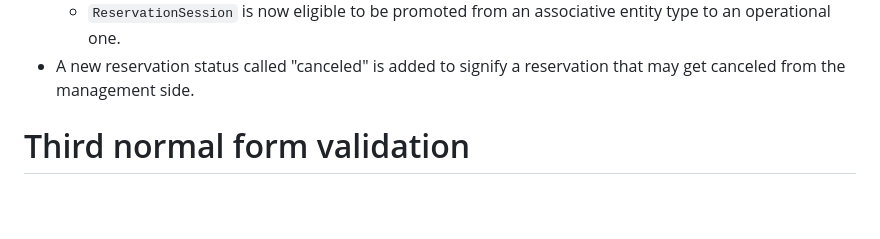
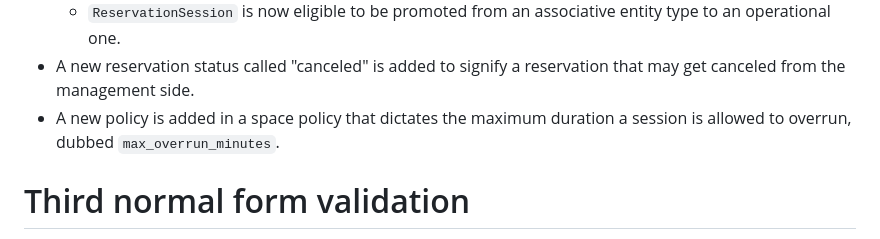
Before and after one commit to fungusdesu/cs486-project, a Markdown page: outputs/08-requirement-change-analysis-G06.md, the part around the change. Rendered like a GitHub page; blank space fills up the shorter version.

Commit message:
max_overrun_minutes

```diff
--- a/outputs/08-requirement-change-analysis-G06.md
+++ b/outputs/08-requirement-change-analysis-G06.md
@@ -37,6 +37,7 @@ We perform a second validation in order to set the stage for our 3NF validation.
     - The association to <code>Reservation</code> is also decomposed into the relationship <code>from_reservation</code>. This relationship is injective and connects its two particiapating entities <code>ReservationSession</code> and <code>Reservation</code>. The former has a cardinality of <code>(1, 1)</code>, whereas the latter has a cardinality of <code>(0, 1)</code>.
     - <code>ReservationSession</code> is now eligible to be promoted from an associative entity type to an operational one.
 - A new reservation status called "canceled" is added to signify a reservation that may get canceled from the management side.
+- A new policy is added in a space policy that dictates the maximum duration a session is allowed to overrun, dubbed <code>max_overrun_minutes</code>.
 
 # Third normal form validation
 We are now ready to verify that our database schema in fact follows 3NF for every table. Recall that after the modifications enlisted above, our SQL database has a total of 22 tables. Because 13 tables of which are reference entity types, it is trivially in 3NF. This section is dedicated to show that the remaining 9 operational entity types are also in 3NF. To this end, we follow the following procedure:
```
